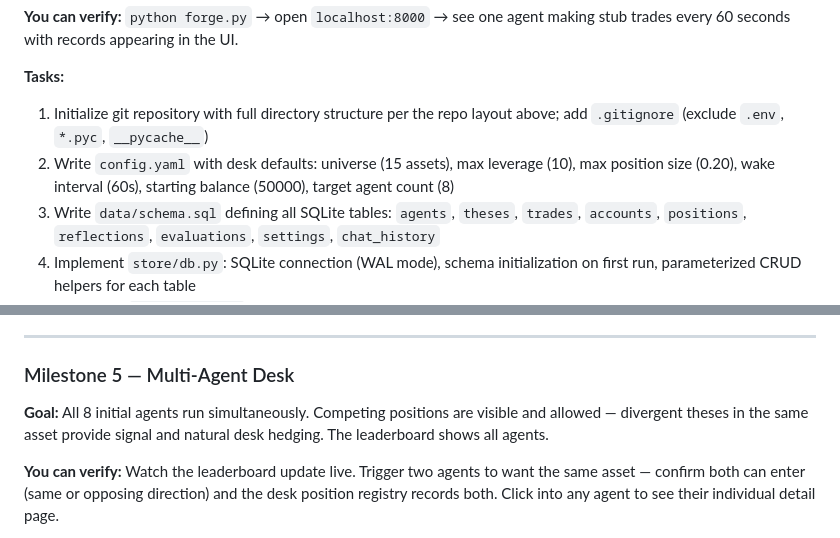
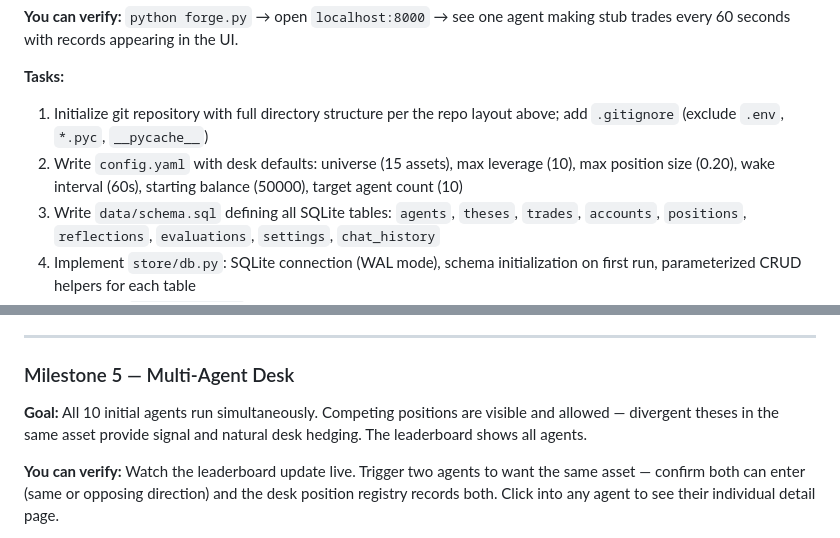
Before and after one commit to G-R-A-V-I-T-Y/forge, a Markdown page: docs/FORGE_PROPOSAL.md, 2 parts joined by grey strips. GitHub-like rendering.

```diff
--- a/docs/FORGE_PROPOSAL.md
+++ b/docs/FORGE_PROPOSAL.md
@@ -673,7 +673,7 @@ Each milestone is independently demonstrable. You can start Forge after any mile
 
 **Tasks:**
 1. Initialize git repository with full directory structure per the repo layout above; add `.gitignore` (exclude `.env`, `*.pyc`, `__pycache__`)
-2. Write `config.yaml` with desk defaults: universe (15 assets), max leverage (10), max position size (0.20), wake interval (60s), starting balance (50000), target agent count (8)
+2. Write `config.yaml` with desk defaults: universe (15 assets), max leverage (10), max position size (0.20), wake interval (60s), starting balance (50000), target agent count (10)
 3. Write `data/schema.sql` defining all SQLite tables: `agents`, `theses`, `trades`, `accounts`, `positions`, `reflections`, `evaluations`, `settings`, `chat_history`
 4. Implement `store/db.py`: SQLite connection (WAL mode), schema initialization on first run, parameterized CRUD helpers for each table
 5. Implement `market/stub.py`: returns hardcoded realistic OHLCV arrays, funding rates (-0.01 to +0.03), OI values, and liquidation volumes for all 15 assets — deterministic but plausible
@@ -764,7 +764,7 @@ Each milestone is independently demonstrable. You can start Forge after any mile
 
 ### Milestone 5 — Multi-Agent Desk
 
-**Goal:** All 8 initial agents run simultaneously. Competing positions are visible and allowed — divergent theses in the same asset provide signal and natural desk hedging. The leaderboard shows all agents.
+**Goal:** All 10 initial agents run simultaneously. Competing positions are visible and allowed — divergent theses in the same asset provide signal and natural desk hedging. The leaderboard shows all agents.
 
 **You can verify:** Watch the leaderboard update live. Trigger two agents to want the same asset — confirm both can enter (same or opposing direction) and the desk position registry records both. Click into any agent to see their individual detail page.
 
```
Also changed, not shown: other parts of docs/FORGE_PROPOSAL.md (+7 -7 lines), README.md (+10 -6 lines).
